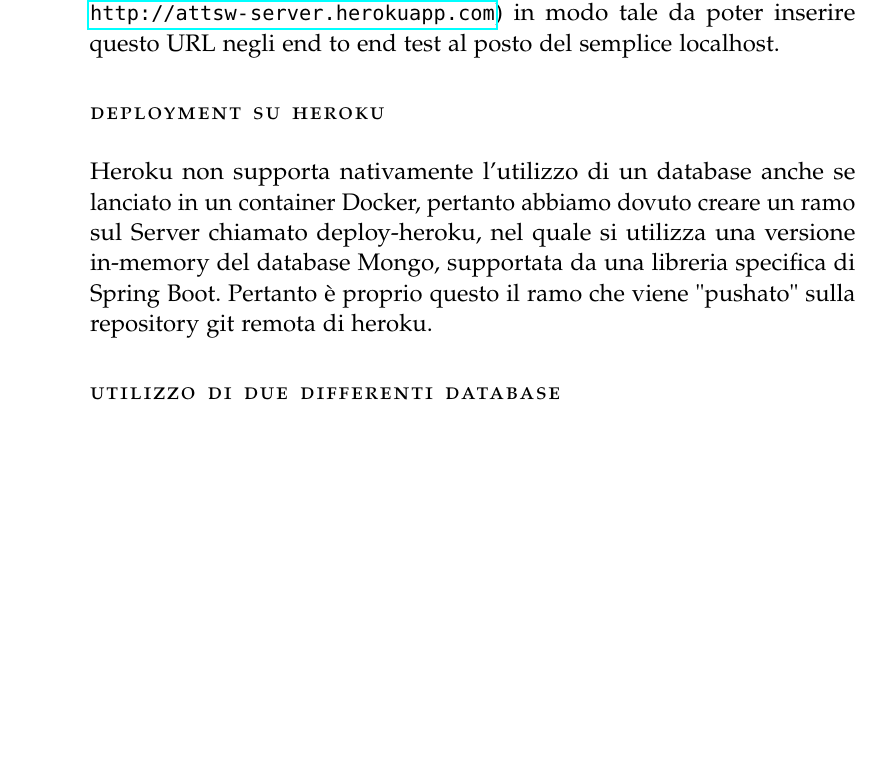
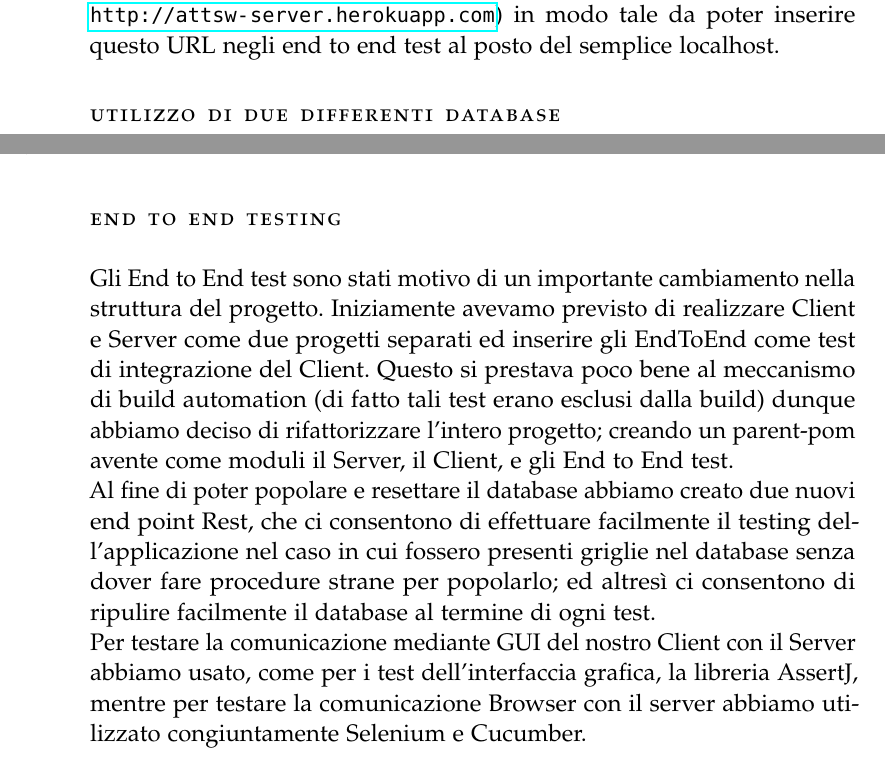
Before and after one commit to GeorgeSmiley/relazioneATTSW, a LaTeX thesis (Relazione TAP/main.tex, which reads Relazione TAP/Chapters/Problemi.tex, Relazione TAP/Chapters/Tecniche.tex): part of page 28 of 30 before the commit and two parts of pages 28 and 30 of 30 after it, the two joined at a grey line, cut so that both start at the same text, the shorter picture padded with empty space. The pictures show the PDF file Relazione TAP/main.pdf that the author committed with the source.

Commit message:
relazione aggiustata

```diff
--- a/Relazione TAP/Chapters/Problemi.tex
+++ b/Relazione TAP/Chapters/Problemi.tex
@@ -6,8 +6,6 @@ Abbiamo avuto un problema relativo all'esecuzione degli Integration Test dell'in
 Come riportato nella documentazione di Travis, quest'ultimo non supporta l'utilizzo di Docker sulle macchine remote quando impostate per utilizzare Mac OS; pertanto siamo stati costretti a disabilitare la build su Mac per quanto riguarda il server.
 \section{End to end test}
 Per realizzare gli end to end test abbiamo scritto un Junit test case che utilizzasse un server non mockato. Tuttavia questa particolare circostanza impone che prima del lancio del test venga eseguito il server in locale, cosa non implementabile in automatico su Travis. Per risolvere questa problematica abbiamo escluso la classe riguardante gli end to end test dalla build di maven, ma l'abbiamo lasciata a disposizione per il suo lancio direttamente da eclipse. Al fine di verificare che gli end to end test passassero anche quando l'applicazione Server non risiede esclusivamente sulla stessa macchina locale in cui si lancia il Client (localhost) abbiamo eseguito il deploy dell'applicazione su heroku (all'indirizzo \url{http://attsw-server.herokuapp.com}) in modo tale da poter inserire questo URL negli end to end test al posto del semplice localhost.
-\section{Deployment su heroku}
-Heroku non supporta nativamente l'utilizzo di un database anche se lanciato in un container Docker, pertanto abbiamo dovuto creare un ramo sul Server chiamato deploy-heroku, nel quale si utilizza una versione in-memory del database Mongo, supportata da una libreria specifica di Spring Boot. Pertanto \`e proprio questo il ramo che viene "pushato" sulla repository git remota di heroku.
 \section{Utilizzo di due differenti database}
 Abbiamo provato anche ad integrare un database MySQL all'interno del Server, tuttavia in corso d'opera sono sorti numerosi problemi le cui soluzioni avevano complicato troppo la struttura delle classi. I principali problemi incontrati sono stati:
 \begin{itemize}
@@ -21,3 +19,7 @@ Per effettuare mutation testing sugli unit-test abbiamo utilizzato il framework
 \section{Testing dell'interfaccia grafica}
 Per verificare che quando doveva essere disegnato un punto nel pannello centrale del Client (GUIpanel), questo venisse effettivamente disegnato, abbiamo voluto verificare che venisse chiamato il metodo fillOval coi giusti argomenti su un oggetto Graphics. Mockito tuttavia permette di effettuare asserzioni sull'invocazione di un metodo solo su oggetti mockati o oggetti spiati. A run-time, l'oggetto Graphics usato da un JPanel per disegnare il proprio contenuto, \`e istanza di una particolare sottoclasse final di Graphics, quindi quest'ultimo non pu\`o essere n\'e mockato n\'e spiato. Per risolvere questa problematica abbiamo creato una classe Wrapper di Graphics che estende Graphics, spiato un'istanza di quest'ultima, e nei test abbiamo invocato il metodo paintComponent(Graphics) (metodo delegato al disegno del pannello) passandovi l'istanza spiata. In questo modo abbiamo potuto verificare che venissero invocati correttamente i metodi fillOval all'interno della classe GUIpanel.\\*
 Infine, dover scrivere test sull'interfaccia grafica ci ha costretto a modificare l'interfaccia delle classi delegate alla renderizzazione grafica dei contenuti ricevuti dal REST controller del server: sono stati creati dei metodi non-privati per poter accedere alle informazioni necessarie al fine di poter scrivere asserzioni coerenti con il comportamento atteso dal sistema.
+\section{End To End Testing}
+Gli End to End test sono stati motivo di un importante cambiamento nella struttura del progetto. Iniziamente avevamo previsto di realizzare Client e Server come due progetti separati ed inserire gli EndToEnd come test di integrazione del Client. Questo si prestava poco bene al meccanismo di build automation (di fatto tali test erano esclusi dalla build) dunque abbiamo deciso di rifattorizzare l'intero progetto; creando un parent-pom avente come moduli il Server, il Client, e gli End to End test.\\
+Al fine di poter popolare e resettare il database abbiamo creato due nuovi end point Rest, che ci consentono di effettuare facilmente il testing dell'applicazione nel caso in cui fossero presenti griglie nel database senza dover fare procedure strane per popolarlo; ed altres\`i ci consentono di ripulire facilmente il database al termine di ogni test.\\*
+Per testare la comunicazione mediante GUI del nostro Client con il Server abbiamo usato, come per i test dell'interfaccia grafica, la libreria AssertJ, mentre per testare la comunicazione Browser con il server abbiamo utilizzato congiuntamente Selenium e Cucumber.\\*
--- a/Relazione TAP/Chapters/Tecniche.tex
+++ b/Relazione TAP/Chapters/Tecniche.tex
@@ -4,6 +4,5 @@ Per tenere traccia della storia dei codici di Server e Client abbiamo utilizzato
 \begin{itemize}
-	\item Server - \url{https://github.com/alexfoglia1/attsw-server}
-	\item Client - \url{https://github.com/francescosecci/sp-client-attsw}
+	\item \url{https://github.com/alexfoglia1/attsw-server}
 \end{itemize}
 L'utilizzo di \emph{git} si \`e rivelato particolarmente utile per il lavoro in gruppo, grazie al meccanismo delle \emph{pull requests}. Il workflow che abbiamo seguito prevedeva di aprire un ramo ogni qualvolta un membro del gruppo volesse implementare una particolare \emph{feature} all'interno dei software. Abbiamo dunque realizzato sul master tutte le interfacce di cui gli applicativi faranno uso e creato un ramo per ogni loro singola implementazione. Quando una particolare implementazione veniva terminata, allora procedevamo al \emph{merge} del ramo sul master risolvendo gli eventuali conflitti generati, mediante l'interfaccia di \emph{github}.\\*
 Non abbiamo sollevato alcuna \emph{issue} perch\`e abbiamo lavorato per la maggior parte del tempo nel medesimo luogo fisico.\\*
```
Also changed, not shown: Relazione TAP/main.pdf, Relazione TAP/Chapters/Tecniche.tex (6 more changed lines), 5 other files.
